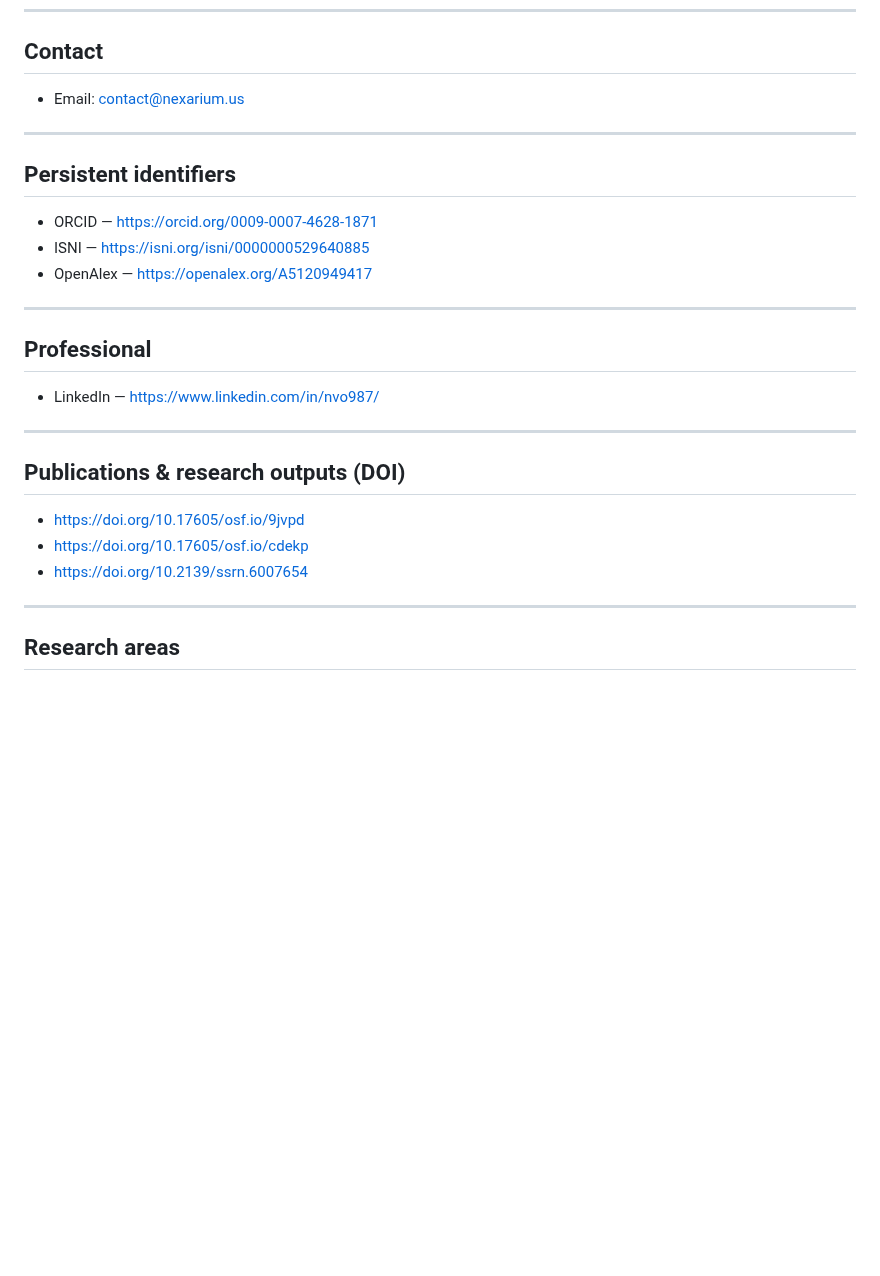
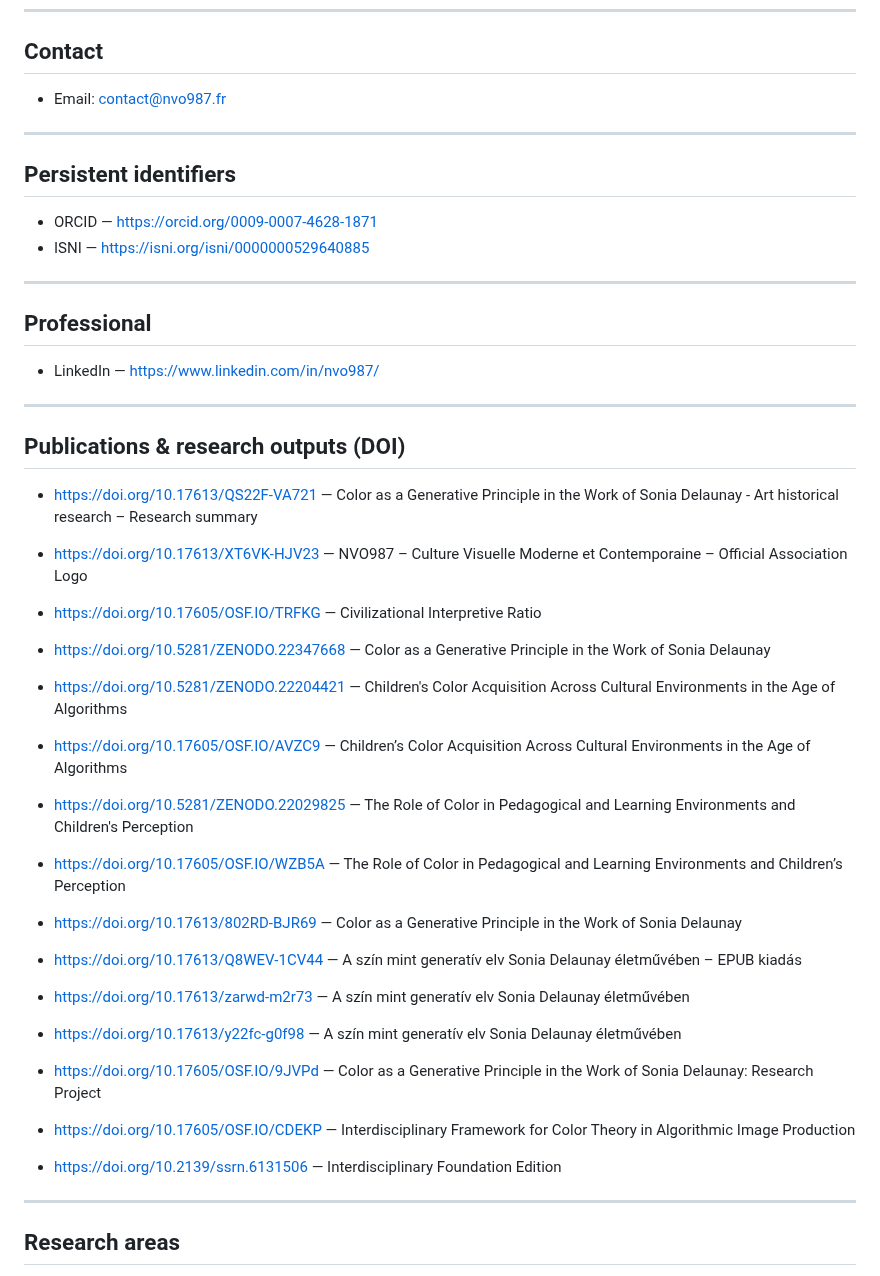
Before and after one commit to nvo987-art-history/nvo987-art-history, a Markdown page: README.md, the part around the change. Drawn GitHub-style; blank space fills up the shorter version.

Commit message:
Modify contact email and expand publication section
Updated contact email and added multiple publication links.

```diff
--- a/README.md
+++ b/README.md
@@ -9,7 +9,7 @@ All identities and profiles resolve back to this domain.
 
 ## Contact
 
-- Email: contact@nexarium.us
+- Email: contact@nvo987.fr
 
 ---
 
@@ -17,7 +17,6 @@ All identities and profiles resolve back to this domain.
 
 - ORCID — https://orcid.org/0009-0007-4628-1871
 - ISNI — https://isni.org/isni/0000000529640885
-- OpenAlex — https://openalex.org/A5120949417
 
 ---
 
@@ -29,9 +28,35 @@ All identities and profiles resolve back to this domain.
 
 ## Publications & research outputs (DOI)
 
-- https://doi.org/10.17605/osf.io/9jvpd
-- https://doi.org/10.17605/osf.io/cdekp
-- https://doi.org/10.2139/ssrn.6007654
+- https://doi.org/10.17613/QS22F-VA721 — Color as a Generative Principle in the Work of Sonia Delaunay - Art historical research – Research summary
+
+- https://doi.org/10.17613/XT6VK-HJV23 — NVO987 – Culture Visuelle Moderne et Contemporaine – Official Association Logo
+
+- https://doi.org/10.17605/OSF.IO/TRFKG — Civilizational Interpretive Ratio
+
+- https://doi.org/10.5281/ZENODO.22347668 — Color as a Generative Principle in the Work of Sonia Delaunay
+
+- https://doi.org/10.5281/ZENODO.22204421 — Children's Color Acquisition Across Cultural Environments in the Age of Algorithms
+
+- https://doi.org/10.17605/OSF.IO/AVZC9 — Children’s Color Acquisition Across Cultural Environments in the Age of Algorithms
+
+- https://doi.org/10.5281/ZENODO.22029825 — The Role of Color in Pedagogical and Learning Environments and Children's Perception
+
+- https://doi.org/10.17605/OSF.IO/WZB5A — The Role of Color in Pedagogical and Learning Environments and Children’s Perception
+
+- https://doi.org/10.17613/802RD-BJR69 — Color as a Generative Principle in the Work of Sonia Delaunay
+
+- https://doi.org/10.17613/Q8WEV-1CV44 — A szín mint generatív elv Sonia Delaunay életművében – EPUB kiadás
+
+- https://doi.org/10.17613/zarwd-m2r73 — A szín mint generatív elv Sonia Delaunay életművében
+
+- https://doi.org/10.17613/y22fc-g0f98 — A szín mint generatív elv Sonia Delaunay életművében
+
+- https://doi.org/10.17605/OSF.IO/9JVPd — Color as a Generative Principle in the Work of Sonia Delaunay: Research Project
+
+- https://doi.org/10.17605/OSF.IO/CDEKP — Interdisciplinary Framework for Color Theory in Algorithmic Image Production
+
+- https://doi.org/10.2139/ssrn.6131506 — Interdisciplinary Foundation Edition
 
 ---
 
```
